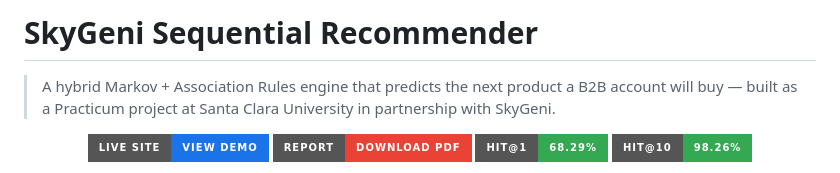
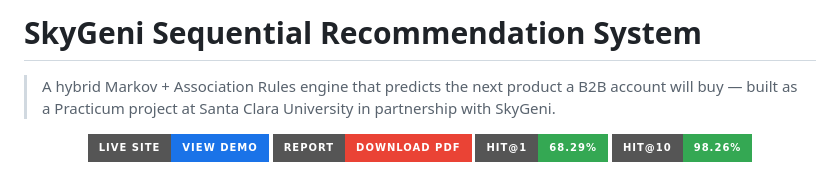
Before and after one commit to doriswang-me/-skygeni-recommender, a Markdown page: README.md, the part around one of its changes. Rendered like a GitHub page; badges without logos.

```diff
--- a/README.md
+++ b/README.md
@@ -1,4 +1,4 @@
-# SkyGeni Sequential Recommender
+# SkyGeni Sequential Recommendation System
 
 > A hybrid Markov + Association Rules engine that predicts the next product a B2B account will buy — built as a Practicum project at Santa Clara University in partnership with SkyGeni.
 
```
Also changed, not shown: other parts of README.md (+5 -5 lines).
